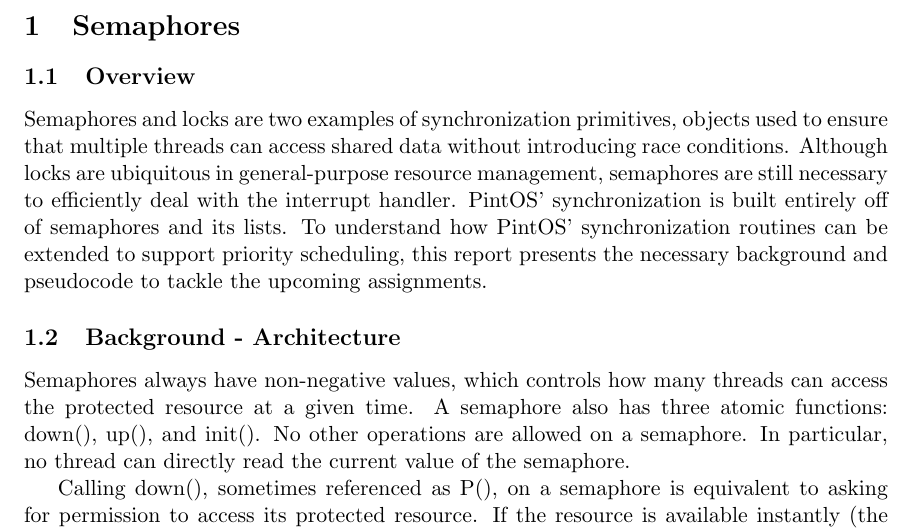
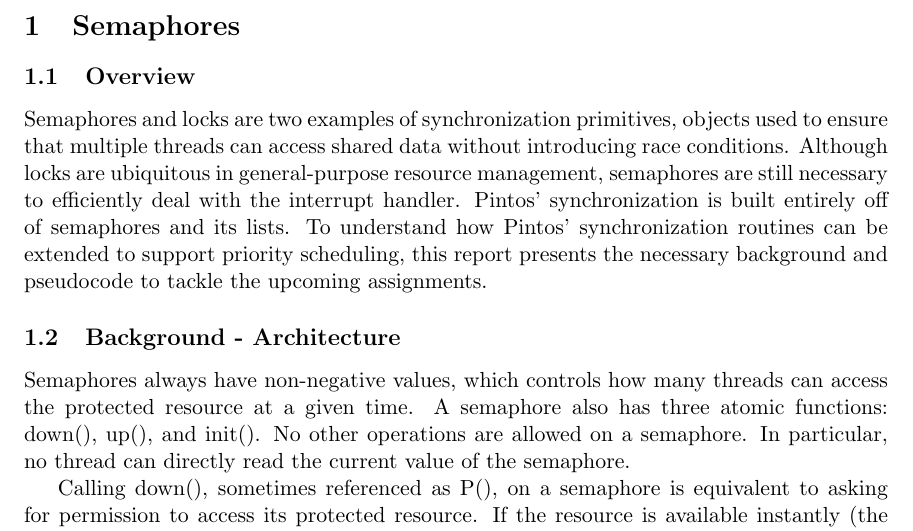
Before and after one commit to msl-os-cardinal-ucd-s17/Pintos-P1Prep, a LaTeX document (Cardinal_WS2_Semaphores.tex): part of page 1 of 7, cut so that both start at the same text. Compiled offline with pdfLaTeX.

Commit message:
Additional formatting improvements.

```diff
--- a/Cardinal_WS2_Semaphores.tex
+++ b/Cardinal_WS2_Semaphores.tex
@@ -6,7 +6,7 @@
 \usepackage{listings}
 
 \usepackage[title]{appendix}
-
+\hyphenation{synchronization}
 \begin{document}
 \lstset{language=C,breaklines,
                 keywordstyle=\color{blue},
@@ -23,7 +23,7 @@
 \section{Semaphores}
 
 \subsection{Overview}
-Semaphores and locks are two examples of synchronization primitives, objects used to ensure that multiple threads can access shared data without introducing race conditions. Although locks are ubiquitous in general-purpose resource management, semaphores are still necessary to efficiently deal with the interrupt handler. PintOS’ synchronization is built entirely off of semaphores and its lists. To understand how PintOS’ synchronization routines can be extended to support priority scheduling, this report presents the necessary background and pseudocode to tackle the upcoming assignments.
+Semaphores and locks are two examples of synchronization primitives, objects used to ensure that multiple threads can access shared data without introducing race conditions. Although locks are ubiquitous in general-purpose resource management, semaphores are still necessary to efficiently deal with the interrupt handler. Pintos’ synchronization is built entirely off of semaphores and its lists. To understand how Pintos’ synchronization routines can be extended to support priority scheduling, this report presents the necessary background and pseudocode to tackle the upcoming assignments.
 
 
 \subsection{Background - Architecture}
```
Also changed, not shown: Cardinal_WS2_Semaphores.pdf, Cardinal_WS2_Semaphores.tex (6 more changed lines).
